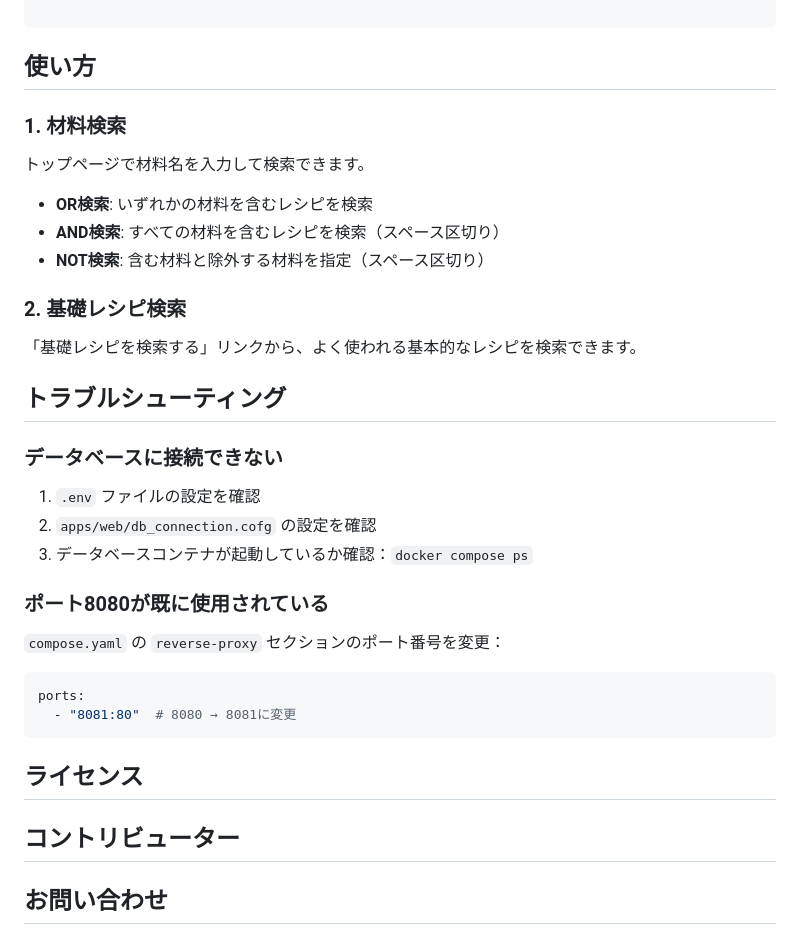
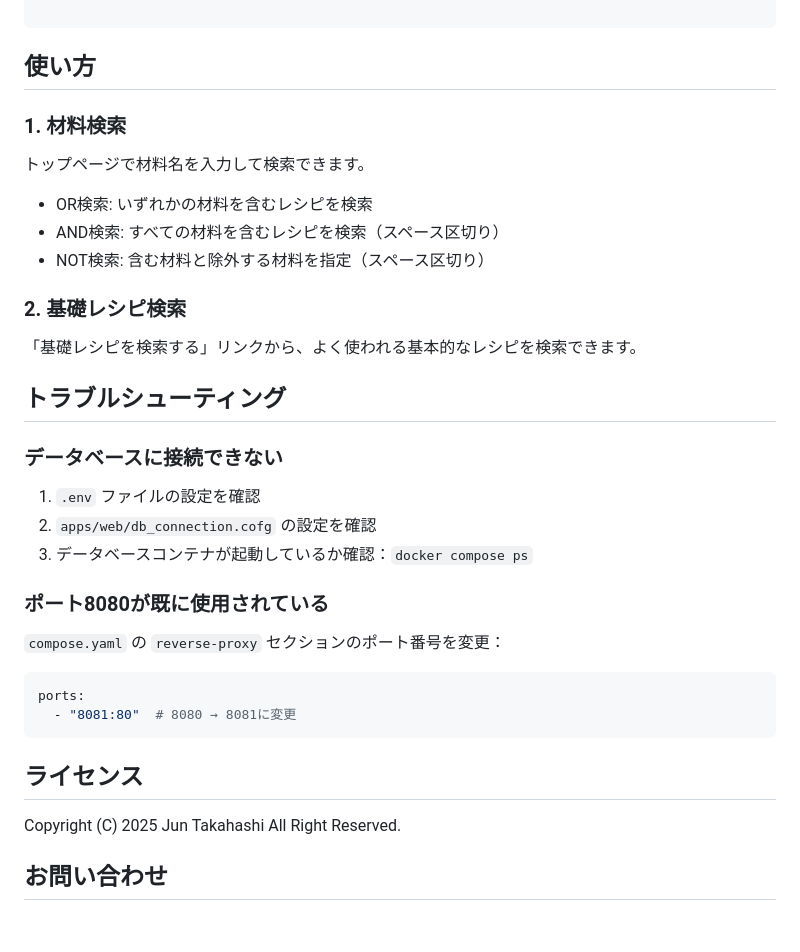
Before and after one commit to takaaaa-jun/food_ideathon, a Markdown page: README.md, the part around one of its changes. GitHub-like rendering.

````diff
--- a/README.md
+++ b/README.md
@@ -133,29 +123,23 @@ foodapp/
 ```
 
 ## 使い方
-
 ### 1. 材料検索
-
 トップページで材料名を入力して検索できます。
 
-- **OR検索**: いずれかの材料を含むレシピを検索
-- **AND検索**: すべての材料を含むレシピを検索（スペース区切り）
-- **NOT検索**: 含む材料と除外する材料を指定（スペース区切り）
+- OR検索: いずれかの材料を含むレシピを検索
+- AND検索: すべての材料を含むレシピを検索（スペース区切り）
+- NOT検索: 含む材料と除外する材料を指定（スペース区切り）
 
 ### 2. 基礎レシピ検索
-
 「基礎レシピを検索する」リンクから、よく使われる基本的なレシピを検索できます。
 
 ## トラブルシューティング
-
 ### データベースに接続できない
-
 1. `.env` ファイルの設定を確認
 2. `apps/web/db_connection.cofg` の設定を確認
 3. データベースコンテナが起動しているか確認：`docker compose ps`
 
 ### ポート8080が既に使用されている
-
 `compose.yaml` の `reverse-proxy` セクションのポート番号を変更：
 
 ```yaml
@@ -164,7 +148,6 @@ ports:
 ```
 
 ## ライセンス
-
-## コントリビューター
+Copyright (C) 2025 Jun Takahashi All Right Reserved.
 
 ## お問い合わせ
````
Also changed, not shown: other parts of README.md (+12 -22 lines).
